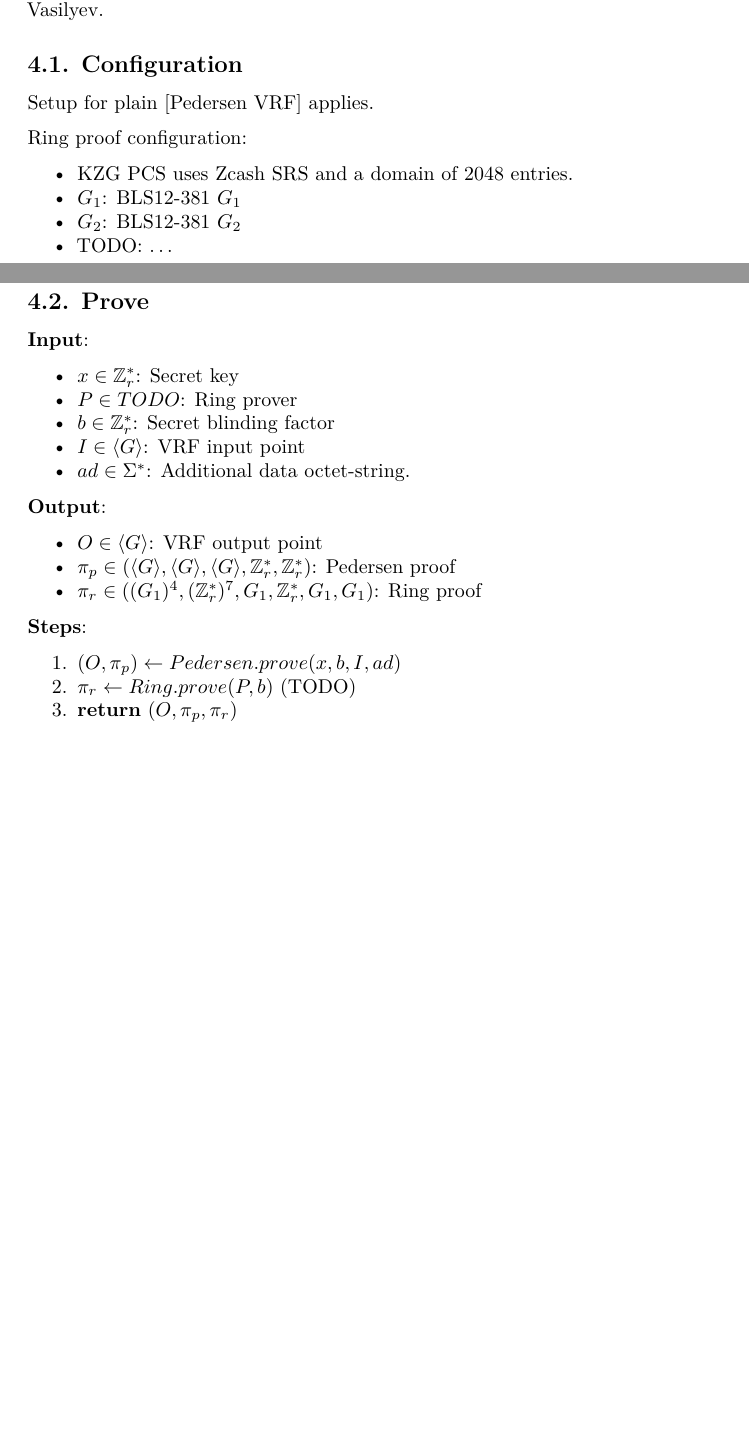
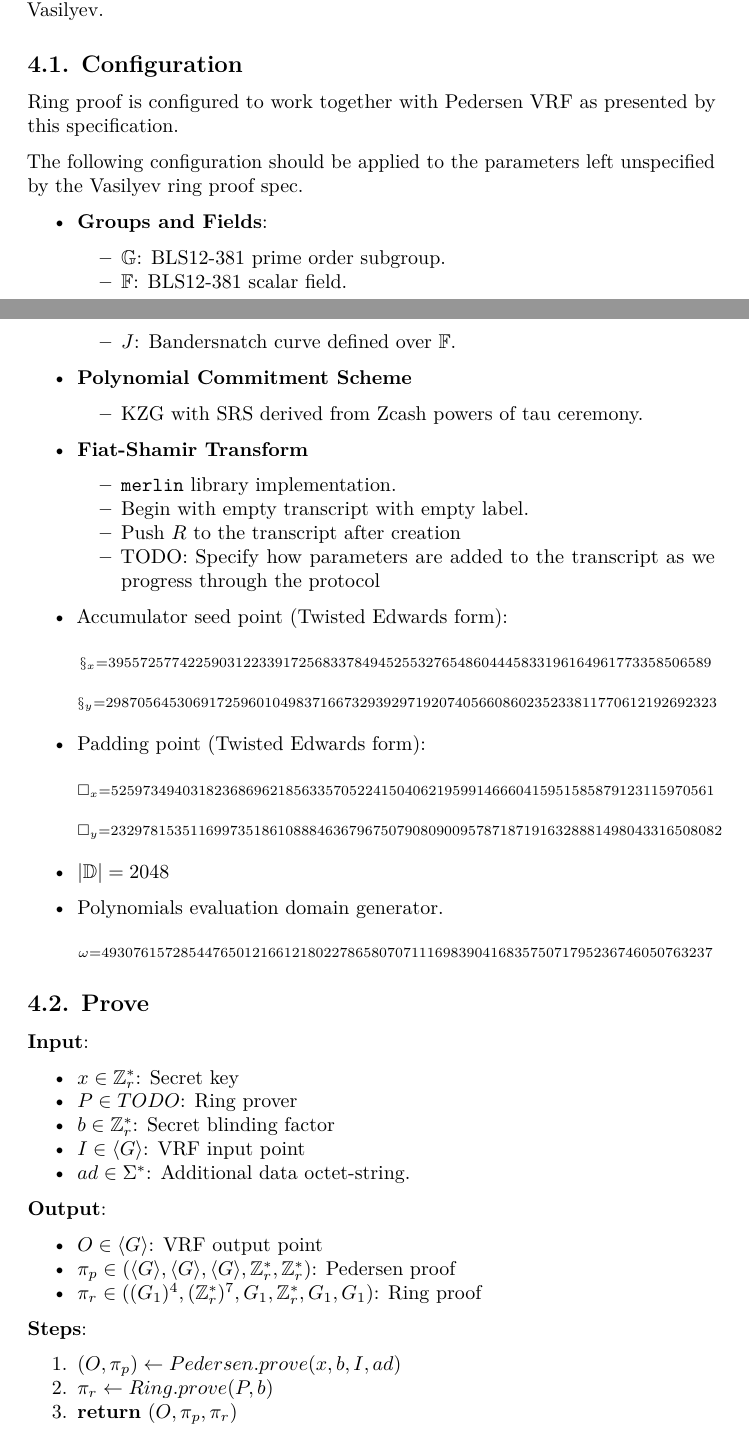
Before and after one commit to davxy/bandersnatch-vrfs-spec, a LaTeX document (specification.tex): two parts of pages 6 and 7 of 21 before the commit and two parts of pages 6 and 7 of 22 after it, joined at a grey line, cut so that both start at the same text, the shorter picture padded with empty space. Compiled offline with pdfLaTeX.

Commit message:
Add ring-proof configuration

```diff
--- a/specification.tex
+++ b/specification.tex
@@ -541,22 +540,63 @@ proposed by \href{https://hackmd.io/ulW5nFFpTwClHsD0kusJAA}{Vasilyev}.
 \hypertarget{configuration-2}{%
 \subsection{4.1. Configuration}\label{configuration-2}}
 
-Setup for plain {[}Pedersen VRF{]} applies.
+Ring proof is configured to work together with Pedersen VRF as presented
+by this specification.
 
-Ring proof configuration:
+The following configuration should be applied to the parameters left
+unspecified by the Vasilyev ring proof spec.
 
 \begin{itemize}
-\tightlist
 \item
-  KZG PCS uses
-  \href{https://zfnd.org/conclusion-of-the-powers-of-tau-ceremony}{Zcash}
-  SRS and a domain of 2048 entries.
+  \textbf{Groups and Fields}:
+
+  \begin{itemize}
+  \tightlist
+  \item
+    \(\mathbb{G}\): BLS12-381 prime order subgroup.
+  \item
+    \(\mathbb{F}\): BLS12-381 scalar field.
+  \item
+    \(J\): Bandersnatch curve defined over \(\mathbb{F}\).
+  \end{itemize}
 \item
-  \(G_1\): BLS12-381 \(G_1\)
+  \textbf{Polynomial Commitment Scheme}
+
+  \begin{itemize}
+  \tightlist
+  \item
+    KZG with SRS derived from
+    \href{https://zfnd.org/conclusion-of-the-powers-of-tau-ceremony}{Zcash}
+    powers of tau ceremony.
+  \end{itemize}
 \item
-  \(G_2\): BLS12-381 \(G_2\)
+  \textbf{Fiat-Shamir Transform}
+
+  \begin{itemize}
+  \tightlist
+  \item
+    \href{https://merlin.cool}{\texttt{merlin}} library implementation.
+  \item
+    Begin with empty transcript with empty label.
+  \item
+    Push \(R\) to the transcript after creation
+  \item
+    TODO: Specify how parameters are added to the transcript as we
+    progress through the protocol
+  \end{itemize}
 \item
-  TODO: \ldots{}
+  Accumulator seed point (Twisted Edwards form):
+  \[_{\S_x = 3955725774225903122339172568337849452553276548604445833196164961773358506589}\]
+  \[_{\S_y = 29870564530691725960104983716673293929719207405660860235233811770612192692323}\]
+\item
+  Padding point (Twisted Edwards form):
+  \[_{\square_x = 5259734940318236869621856335705224150406219599146660415951585879123115970561}\]
+  \[_{\square_y = 23297815351169973518610888463679675079080900957871871916328881498043316508082}\]
+\item
+  \(|\mathbb{D}| = 2048\)
+\item
+  Polynomials evaluation domain generator.
+  \[_{\omega = 49307615728544765012166121802278658070711169839041683575071795236746050763237}\]
 \end{itemize}
 
 \hypertarget{prove-2}{%
@@ -600,7 +640,7 @@ Ring proof configuration:
 \item
   \((O, \pi_p) \leftarrow Pedersen.prove(x, b, I, ad)\)
 \item
-  \(\pi_r \leftarrow Ring.prove(P, b)\) (TODO)
+  \(\pi_r \leftarrow Ring.prove(P, b)\)
 \item
   \textbf{return} \((O, \pi_p, \pi_r)\)
 \end{enumerate}
```
Also changed, not shown: specification.md (+27 -24 lines), specification.pdf, specification.tex (21 more changed lines).
